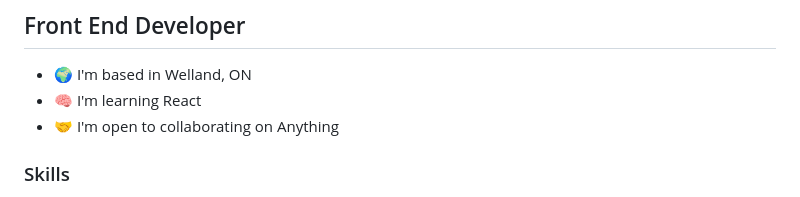
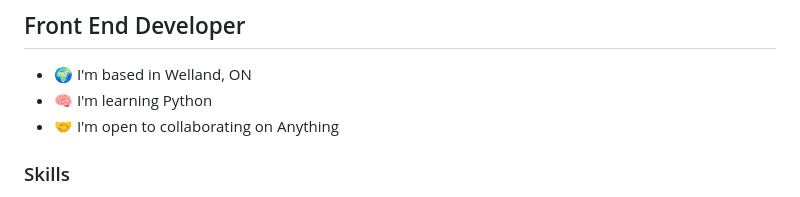
Before and after one commit to Jameshunter1/Jameshunter1, a Markdown page: README.md, the part around the change. Drawn GitHub-style.

```diff
--- a/README.md
+++ b/README.md
@@ -5,7 +5,7 @@ Front End Developer
 -------------------
 
 * 🌍  I'm based in Welland, ON
-* 🧠  I'm learning React
+* 🧠  I'm learning Python
 * 🤝  I'm open to collaborating on Anything
 
 ### Skills
```
